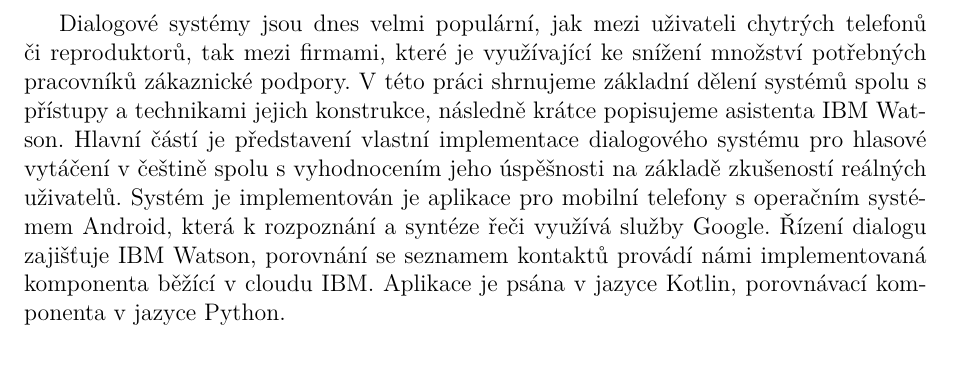
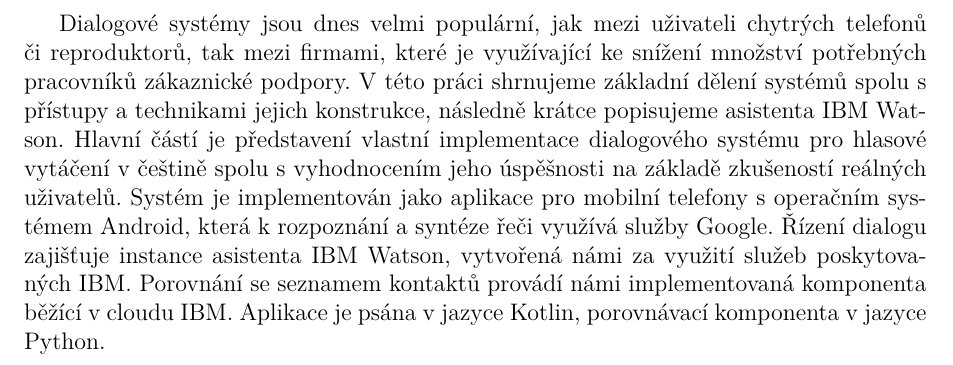
Before and after one commit to b0r3k/dial-dial, a LaTeX document (text/cs/abstrakt.tex): part of the page, cut so that both start at the same text. Compiled offline with pdfLaTeX.

Commit message:
more corrections

```diff
--- a/text/cs/abstrakt.tex
+++ b/text/cs/abstrakt.tex
@@ -21,10 +21,11 @@ shrnujeme základní dělení systémů spolu s přístupy a technikami
 jejich konstrukce, následně krátce popisujeme asistenta IBM Watson.
 Hlavní částí je představení vlastní implementace dialogového systému
 pro hlasové vytáčení v češtině spolu s vyhodnocením jeho úspěšnosti
-na základě zkušeností reálných uživatelů. Systém je implementován je aplikace
+na základě zkušeností reálných uživatelů. Systém je implementován jako aplikace
 pro mobilní telefony s operačním systémem Android, která k rozpoznání
-a syntéze řeči využívá služby Google. Řízení dialogu zajišťuje IBM Watson,
-porovnání se seznamem kontaktů provádí námi implementovaná komponenta běžící
+a syntéze řeči využívá služby Google. Řízení dialogu zajišťuje instance asistenta
+IBM Watson, vytvořená námi za využití služeb poskytovaných IBM.
+Porovnání se seznamem kontaktů provádí námi implementovaná komponenta běžící
 v cloudu IBM. Aplikace je psána v jazyce Kotlin, porovnávací komponenta
 v jazyce Python.
 
```
